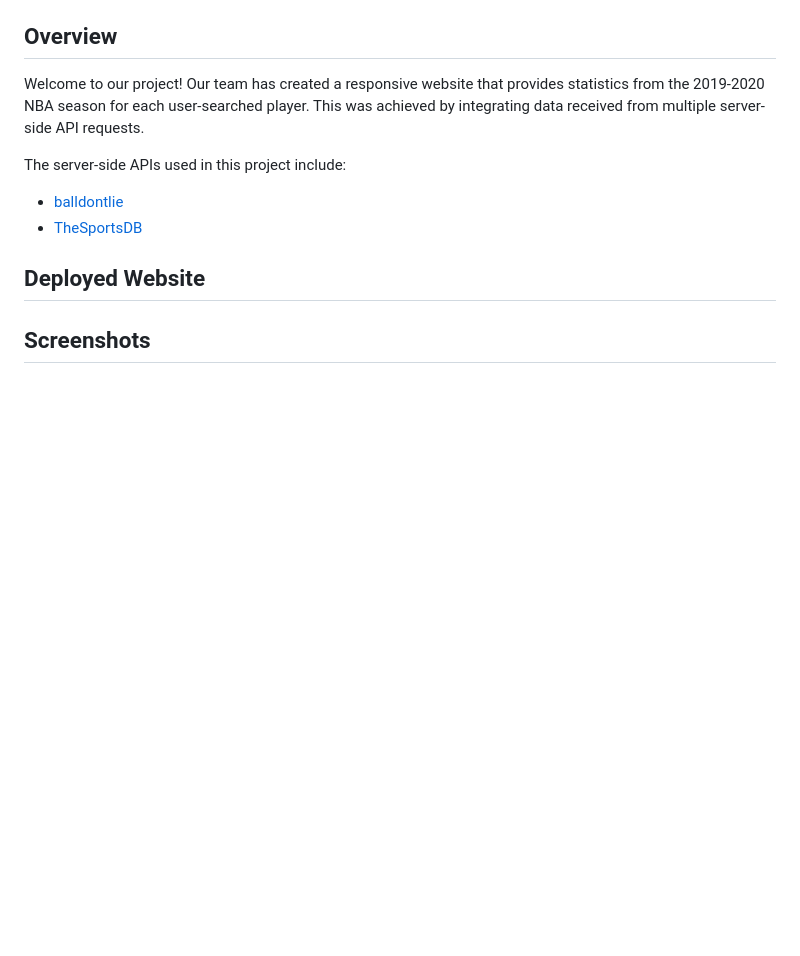
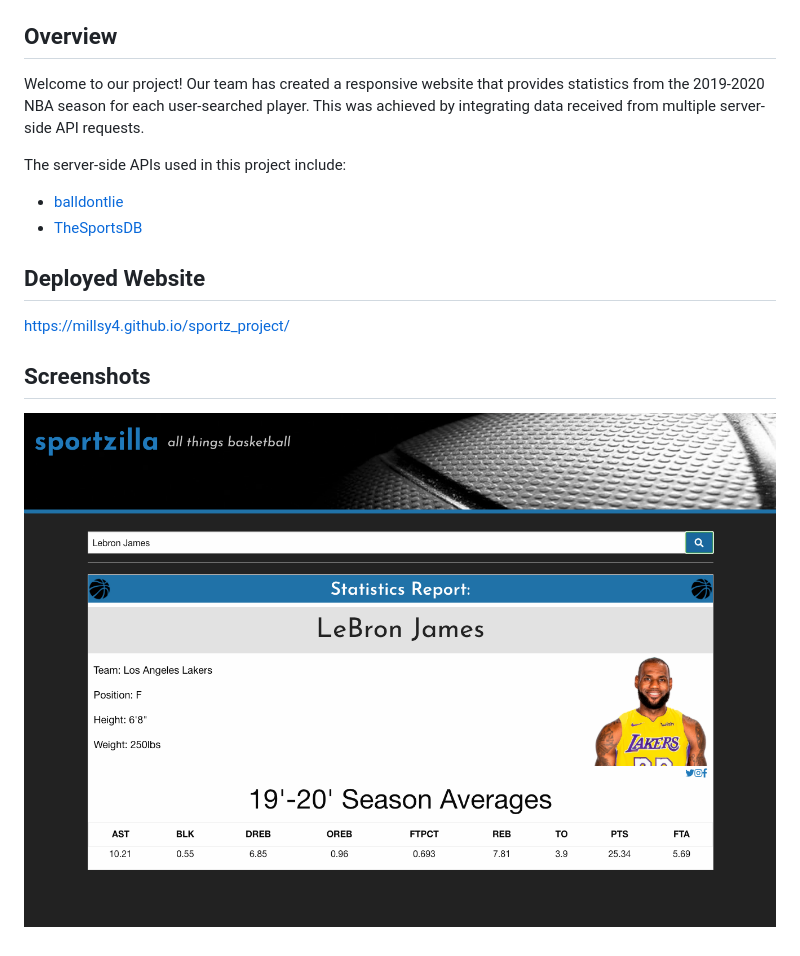
Before and after one commit to Millsy4/sportz_project, a Markdown page: README.md, the part around the change. Drawn GitHub-style; pictures changed too: assets/images/sportzilla.png (added); blank space fills up the shorter version.

Commit message:
READme screenshot + link

```diff
--- a/README.md
+++ b/README.md
@@ -9,6 +9,7 @@ The server-side APIs used in this project include:
 * [TheSportsDB](https://www.thesportsdb.com/api.php)
 
 ## Deployed Website
-
+https://millsy4.github.io/sportz_project/
 
 ## Screenshots
+![sportzilla](./assets/images/sportzilla.png)
```
